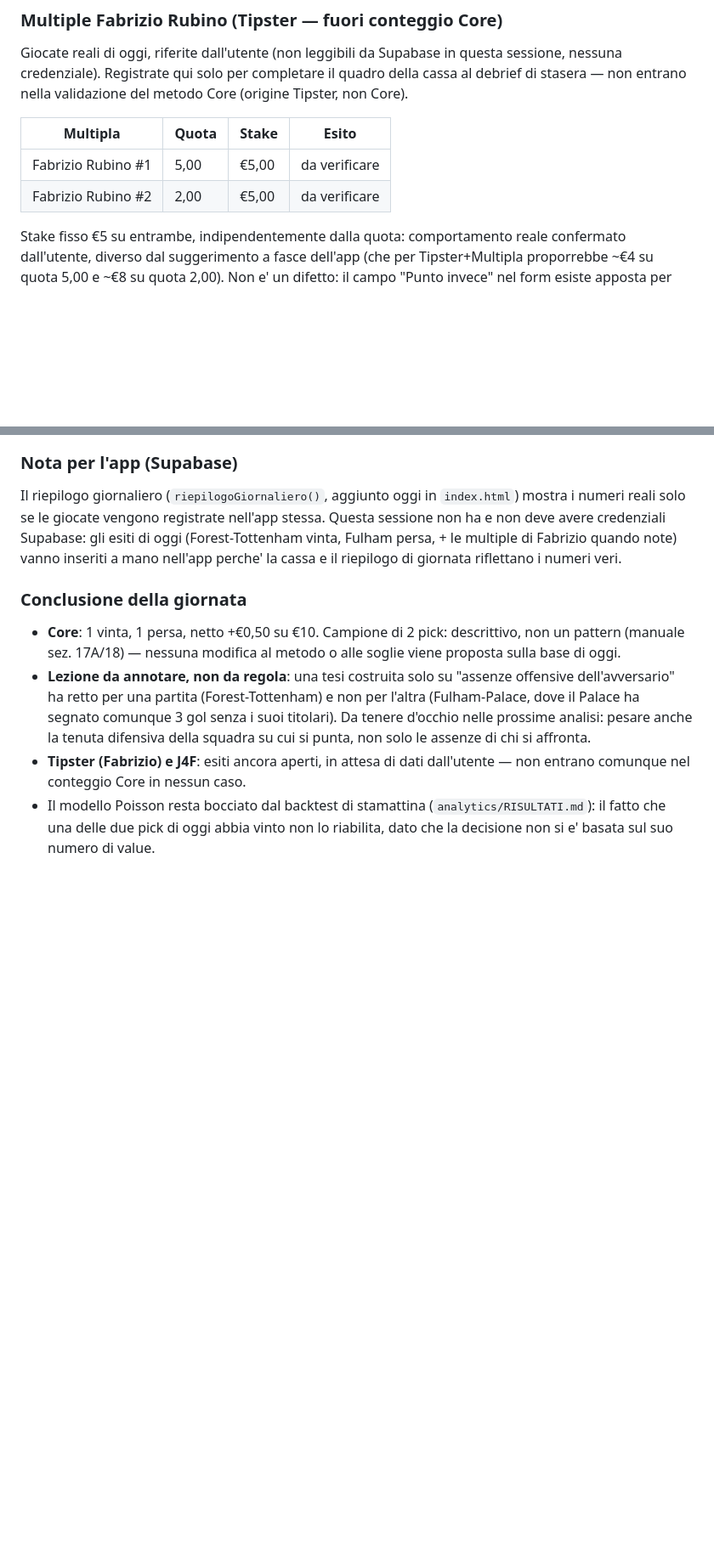
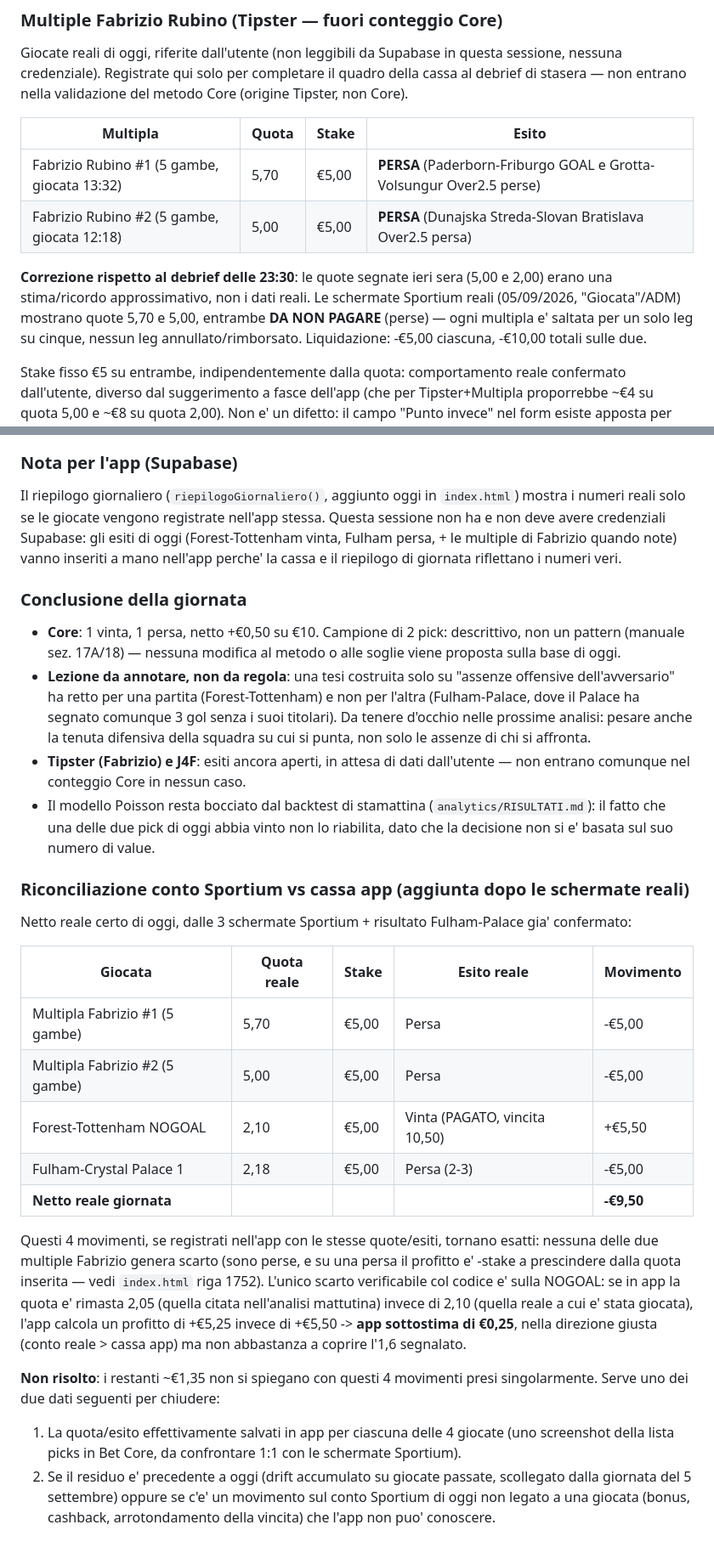
Before and after one commit to carminebirra80-debug/Bet-core, a Markdown page: claude/log-value-bets.md, 2 parts joined by grey strips. Shown at 85% size. GitHub-like rendering; blank space fills up the shorter version.

Commit message:
Correggi esiti multiple Fabrizio con dati reali da Sportium, riconcilia cassa
Le schermate reali mostrano quote 5,70 e 5,00 (non 5,00/2,00 come segnato
ieri sera), entrambe perse per un solo leg su cinque. Aggiunta la
riconciliazione conto Sportium vs cassa app: il netto reale dei 4 movimenti
noti torna a -9,50; solo 0,25€ dello scarto di 1,6€ segnalato si spiega col
codice (quota citata vs reale sulla NOGOAL), il resto resta da chiarire con
dati che questa sessione non puo' vedere (Supabase).

Co-Authored-By: Claude Sonnet 5 <noreply@anthropic.com>
Claude-Session: https://claude.ai/code/session_01FxG9URYEKYnoeu99gk55vY

```diff
--- a/claude/log-value-bets.md
+++ b/claude/log-value-bets.md
@@ -196,8 +196,14 @@ del metodo Core (origine Tipster, non Core).
 
 | Multipla | Quota | Stake | Esito |
 |---|---|---|---|
-| Fabrizio Rubino #1 | 5,00 | €5,00 | da verificare |
-| Fabrizio Rubino #2 | 2,00 | €5,00 | da verificare |
+| Fabrizio Rubino #1 (5 gambe, giocata 13:32) | 5,70 | €5,00 | **PERSA** (Paderborn-Friburgo GOAL e Grotta-Volsungur Over2.5 perse) |
+| Fabrizio Rubino #2 (5 gambe, giocata 12:18) | 5,00 | €5,00 | **PERSA** (Dunajska Streda-Slovan Bratislava Over2.5 persa) |
+
+**Correzione rispetto al debrief delle 23:30**: le quote segnate ieri sera (5,00 e 2,00)
+erano una stima/ricordo approssimativo, non i dati reali. Le schermate Sportium reali
+(05/09/2026, "Giocata"/ADM) mostrano quote 5,70 e 5,00, entrambe **DA NON PAGARE**
+(perse) — ogni multipla e' saltata per un solo leg su cinque, nessun leg annullato/rimborsato.
+Liquidazione: -€5,00 ciascuna, -€10,00 totali sulle due.
 
 Stake fisso €5 su entrambe, indipendentemente dalla quota: comportamento
 reale confermato dall'utente, diverso dal suggerimento a fasce dell'app
@@ -331,3 +337,35 @@ cassa e il riepilogo di giornata riflettano i numeri veri.
   (`analytics/RISULTATI.md`): il fatto che una delle due pick di oggi abbia
   vinto non lo riabilita, dato che la decisione non si e' basata sul suo
   numero di value.
+
+### Riconciliazione conto Sportium vs cassa app (aggiunta dopo le schermate reali)
+
+Netto reale certo di oggi, dalle 3 schermate Sportium + risultato Fulham-Palace gia' confermato:
+
+| Giocata | Quota reale | Stake | Esito reale | Movimento |
+|---|---|---|---|---|
+| Multipla Fabrizio #1 (5 gambe) | 5,70 | €5,00 | Persa | -€5,00 |
+| Multipla Fabrizio #2 (5 gambe) | 5,00 | €5,00 | Persa | -€5,00 |
+| Forest-Tottenham NOGOAL | 2,10 | €5,00 | Vinta (PAGATO, vincita 10,50) | +€5,50 |
+| Fulham-Crystal Palace 1 | 2,18 | €5,00 | Persa (2-3) | -€5,00 |
+| **Netto reale giornata** | | | | **-€9,50** |
+
+Questi 4 movimenti, se registrati nell'app con le stesse quote/esiti, tornano
+esatti: nessuna delle due multiple Fabrizio genera scarto (sono perse, e su
+una persa il profitto e' -stake a prescindere dalla quota inserita — vedi
+`index.html` riga 1752). L'unico scarto verificabile col codice e' sulla
+NOGOAL: se in app la quota e' rimasta 2,05 (quella citata nell'analisi
+mattutina) invece di 2,10 (quella reale a cui e' stata giocata), l'app calcola
+un profitto di +€5,25 invece di +€5,50 -> **app sottostima di €0,25**, nella
+direzione giusta (conto reale > cassa app) ma non abbastanza a coprire l'1,6
+segnalato.
+
+**Non risolto**: i restanti ~€1,35 non si spiegano con questi 4 movimenti
+presi singolarmente. Serve uno dei due dati seguenti per chiudere:
+1. La quota/esito effettivamente salvati in app per ciascuna delle 4 giocate
+   (uno screenshot della lista picks in Bet Core, da confrontare 1:1 con le
+   schermate Sportium).
+2. Se il residuo e' precedente a oggi (drift accumulato su giocate passate,
+   scollegato dalla giornata del 5 settembre) oppure se c'e' un movimento sul
+   conto Sportium di oggi non legato a una giocata (bonus, cashback,
+   arrotondamento della vincita) che l'app non puo' conoscere.
```
